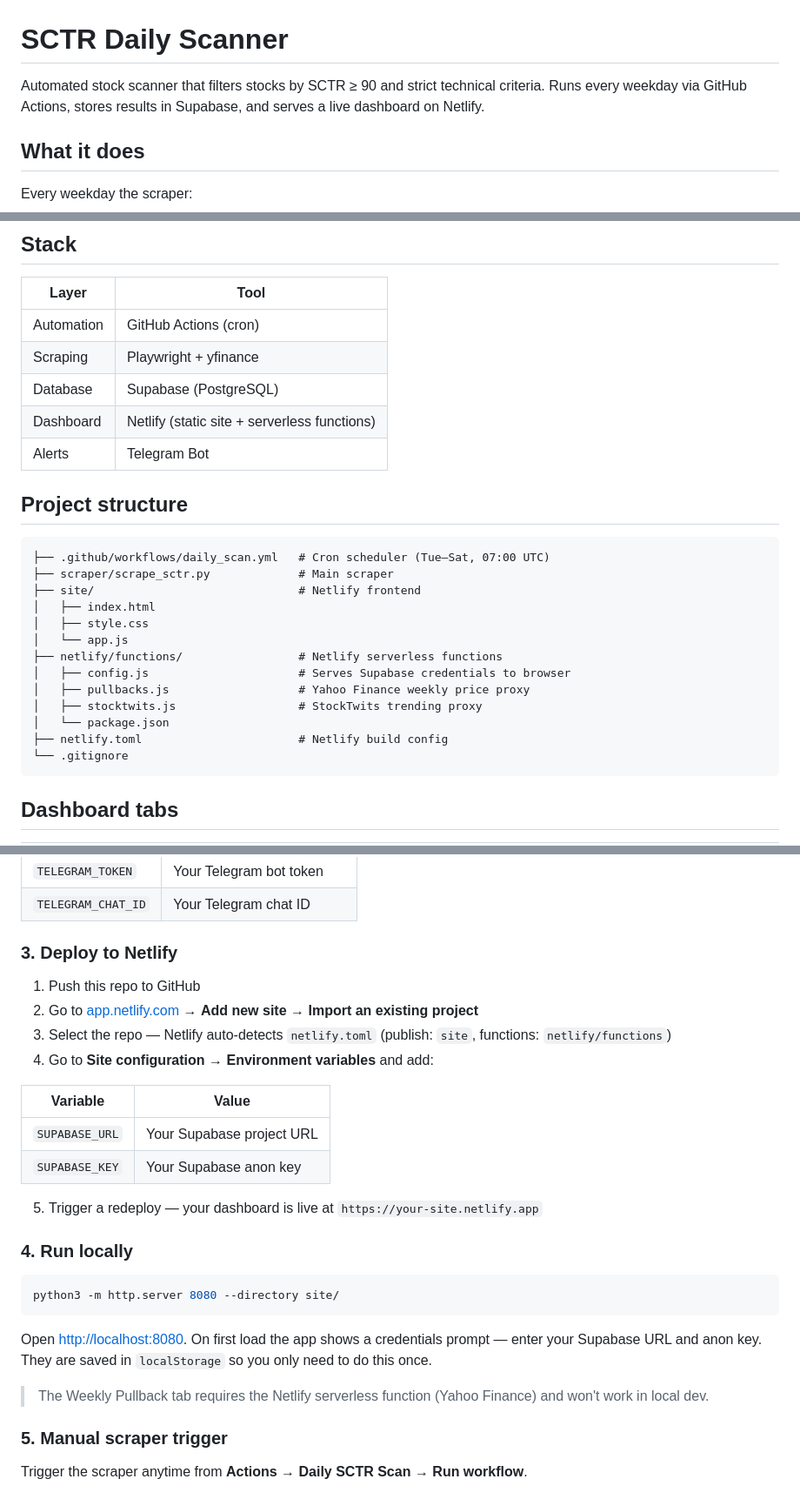
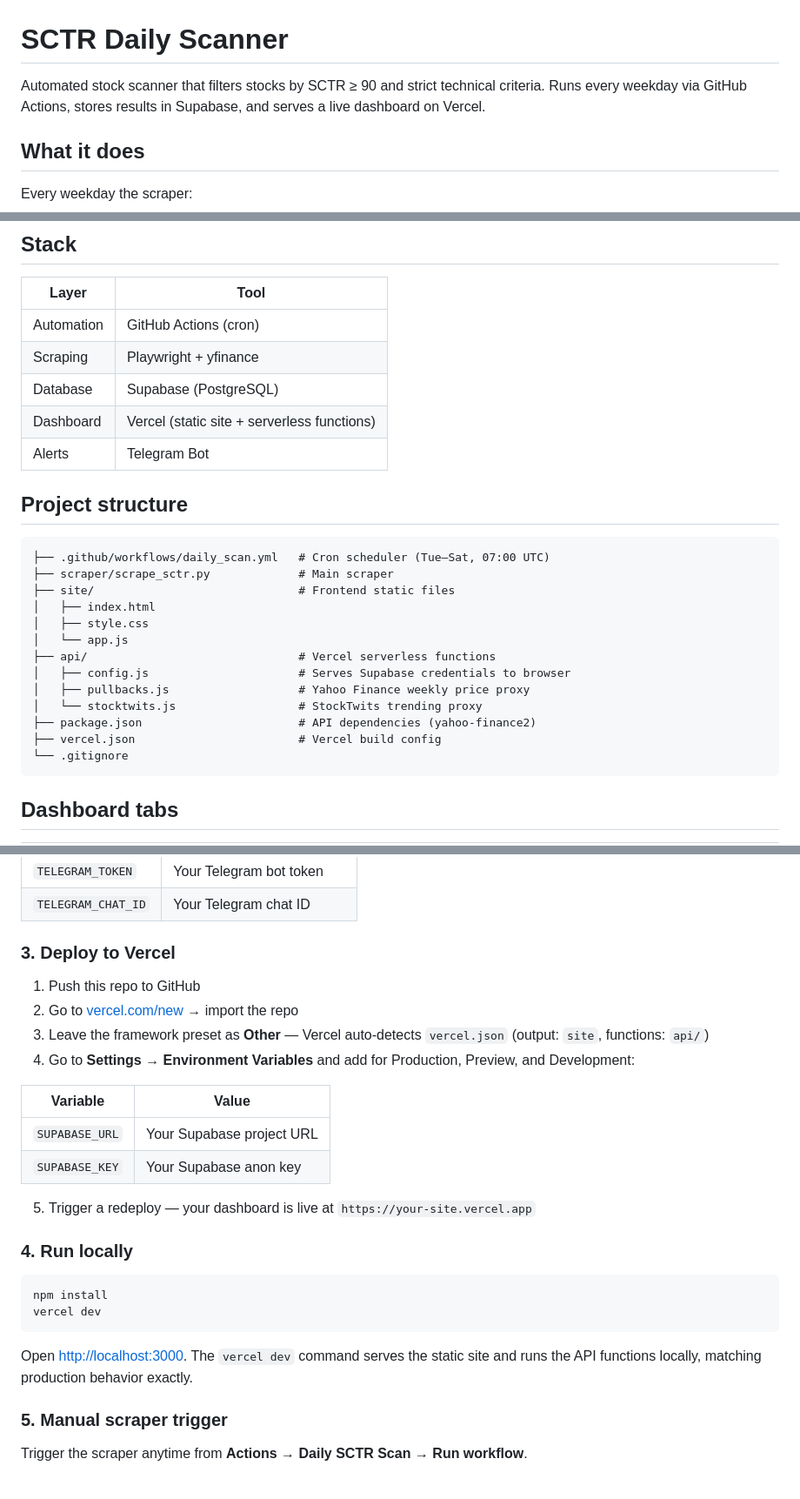
Before and after one commit to avitman/sctr-reports-new, a Markdown page: README.md, 3 parts joined by grey strips. Shown at 87% size. GitHub-like rendering.

Commit message:
Update README for Vercel deployment
Replace all Netlify references with Vercel equivalents.

Co-Authored-By: Claude Sonnet 4.6 <noreply@anthropic.com>

````diff
--- a/README.md
+++ b/README.md
@@ -1,6 +1,6 @@
 # SCTR Daily Scanner
 
-Automated stock scanner that filters stocks by SCTR ≥ 90 and strict technical criteria. Runs every weekday via GitHub Actions, stores results in Supabase, and serves a live dashboard on Netlify.
+Automated stock scanner that filters stocks by SCTR ≥ 90 and strict technical criteria. Runs every weekday via GitHub Actions, stores results in Supabase, and serves a live dashboard on Vercel.
 
 ## What it does
 
@@ -19,7 +19,7 @@ Every weekday the scraper:
 | Automation | GitHub Actions (cron) |
 | Scraping | Playwright + yfinance |
 | Database | Supabase (PostgreSQL) |
-| Dashboard | Netlify (static site + serverless functions) |
+| Dashboard | Vercel (static site + serverless functions) |
 | Alerts | Telegram Bot |
 
 ## Project structure
@@ -27,16 +27,16 @@ Every weekday the scraper:
 ```
 ├── .github/workflows/daily_scan.yml   # Cron scheduler (Tue–Sat, 07:00 UTC)
 ├── scraper/scrape_sctr.py             # Main scraper
-├── site/                              # Netlify frontend
+├── site/                              # Frontend static files
 │   ├── index.html
 │   ├── style.css
 │   └── app.js
-├── netlify/functions/                 # Netlify serverless functions
+├── api/                               # Vercel serverless functions
 │   ├── config.js                      # Serves Supabase credentials to browser
 │   ├── pullbacks.js                   # Yahoo Finance weekly price proxy
-│   ├── stocktwits.js                  # StockTwits trending proxy
-│   └── package.json
-├── netlify.toml                       # Netlify build config
+│   └── stocktwits.js                  # StockTwits trending proxy
+├── package.json                       # API dependencies (yahoo-finance2)
+├── vercel.json                        # Vercel build config
 └── .gitignore
 ```
 
@@ -70,29 +70,28 @@ Go to **Settings → Secrets and variables → Actions** and add:
 | `TELEGRAM_TOKEN` | Your Telegram bot token |
 | `TELEGRAM_CHAT_ID` | Your Telegram chat ID |
 
-### 3. Deploy to Netlify
+### 3. Deploy to Vercel
 
 1. Push this repo to GitHub
-2. Go to [app.netlify.com](https://app.netlify.com) → **Add new site → Import an existing project**
-3. Select the repo — Netlify auto-detects `netlify.toml` (publish: `site`, functions: `netlify/functions`)
-4. Go to **Site configuration → Environment variables** and add:
+2. Go to [vercel.com/new](https://vercel.com/new) → import the repo
+3. Leave the framework preset as **Other** — Vercel auto-detects `vercel.json` (output: `site`, functions: `api/`)
+4. Go to **Settings → Environment Variables** and add for Production, Preview, and Development:
 
 | Variable | Value |
 |---|---|
 | `SUPABASE_URL` | Your Supabase project URL |
 | `SUPABASE_KEY` | Your Supabase anon key |
 
-5. Trigger a redeploy — your dashboard is live at `https://your-site.netlify.app`
+5. Trigger a redeploy — your dashboard is live at `https://your-site.vercel.app`
 
 ### 4. Run locally
 
 ```bash
-python3 -m http.server 8080 --directory site/
+npm install
+vercel dev
 ```
 
-Open [http://localhost:8080](http://localhost:8080). On first load the app shows a credentials prompt — enter your Supabase URL and anon key. They are saved in `localStorage` so you only need to do this once.
-
-> The Weekly Pullback tab requires the Netlify serverless function (Yahoo Finance) and won't work in local dev.
+Open [http://localhost:3000](http://localhost:3000). The `vercel dev` command serves the static site and runs the API functions locally, matching production behavior exactly.
 
 ### 5. Manual scraper trigger
 
````
